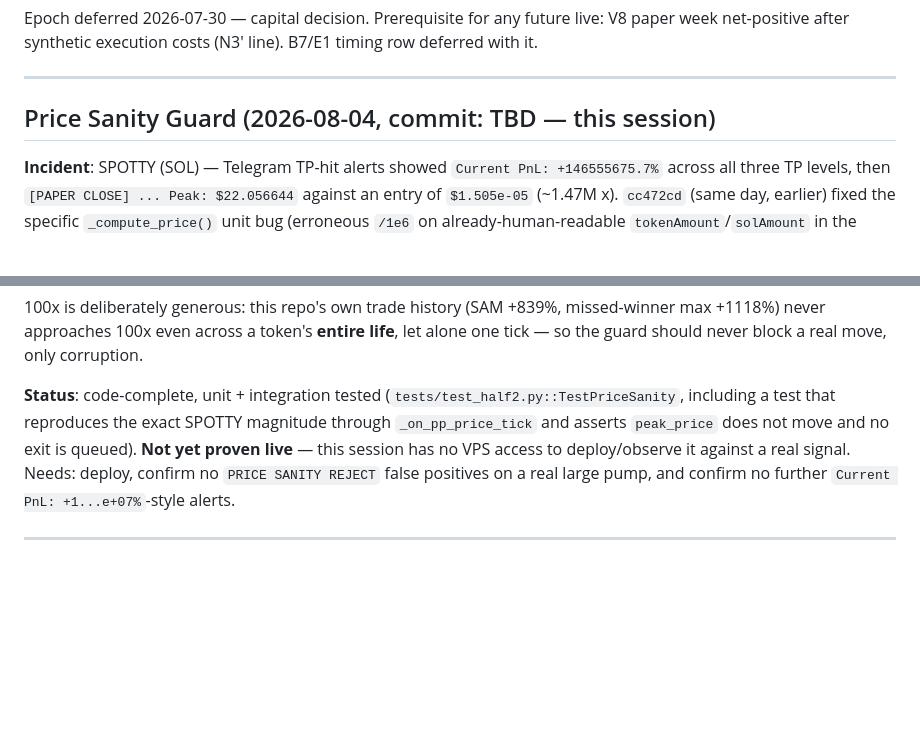
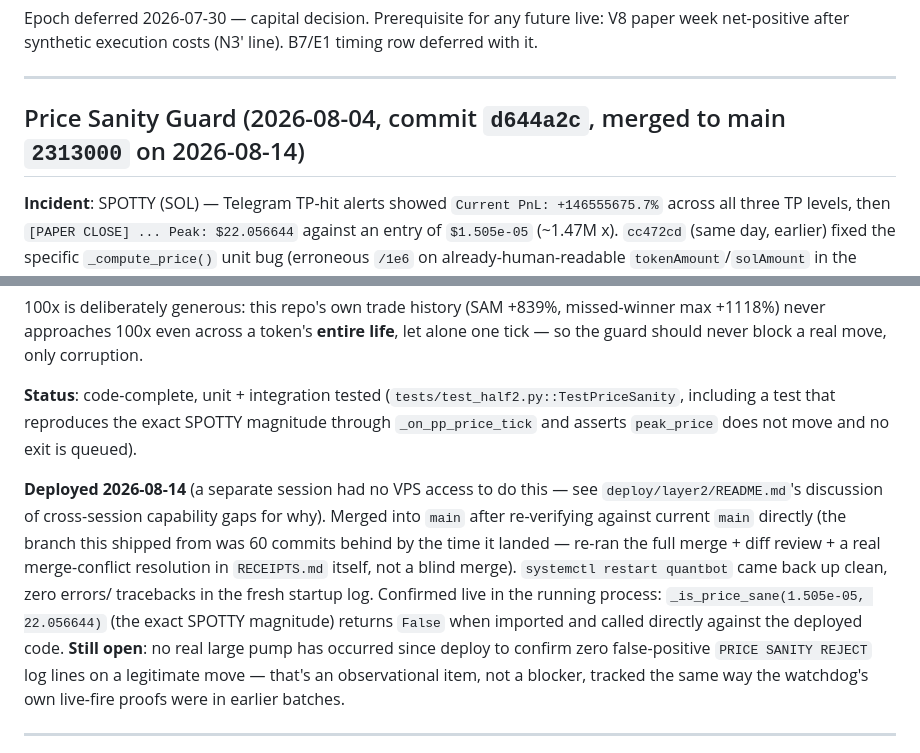
Before and after one commit to AMR200215/quant-bot, a Markdown page: docs/RECEIPTS.md, 2 parts joined by grey strips. GitHub-like rendering; blank space fills up the shorter version.

Commit message:
RECEIPTS: Price Sanity Guard deployed and verified live
Closes the TBD commit placeholder and "not yet proven live" status now
that this session (which does have VPS access) merged, deployed, and
confirmed it: systemctl restart clean, zero errors, _is_price_sane()
confirmed rejecting the exact SPOTTY magnitude in the running process.

Co-Authored-By: Claude Sonnet 5 <noreply@anthropic.com>

```diff
--- a/docs/RECEIPTS.md
+++ b/docs/RECEIPTS.md
@@ -956,7 +956,7 @@ Epoch deferred 2026-07-30 — capital decision. Prerequisite for any future live
 
 ---
 
-## Price Sanity Guard (2026-08-04, commit: TBD — this session)
+## Price Sanity Guard (2026-08-04, commit `d644a2c`, merged to main `2313000` on 2026-08-14)
 
 **Incident**: SPOTTY (SOL) — Telegram TP-hit alerts showed
 `Current PnL: +146555675.7%` across all three TP levels, then
@@ -989,11 +989,23 @@ real move, only corruption.
 **Status**: code-complete, unit + integration tested
 (`tests/test_half2.py::TestPriceSanity`, including a test that reproduces
 the exact SPOTTY magnitude through `_on_pp_price_tick` and asserts
-`peak_price` does not move and no exit is queued). **Not yet proven
-live** — this session has no VPS access to deploy/observe it against a
-real signal. Needs: deploy, confirm no `PRICE SANITY REJECT` false
-positives on a real large pump, and confirm no further
-`Current PnL: +1...e+07%`-style alerts.
+`peak_price` does not move and no exit is queued).
+
+**Deployed 2026-08-14** (a separate session had no VPS access to do this
+— see `deploy/layer2/README.md`'s discussion of cross-session
+capability gaps for why). Merged into `main` after re-verifying against
+current `main` directly (the branch this shipped from was 60 commits
+behind by the time it landed — re-ran the full merge + diff review + a
+real merge-conflict resolution in `RECEIPTS.md` itself, not a blind
+merge). `systemctl restart quantbot` came back up clean, zero errors/
+tracebacks in the fresh startup log. Confirmed live in the running
+process: `_is_price_sane(1.505e-05, 22.056644)` (the exact SPOTTY
+magnitude) returns `False` when imported and called directly against the
+deployed code. **Still open**: no real large pump has occurred since
+deploy to confirm zero false-positive `PRICE SANITY REJECT` log lines on
+a legitimate move — that's an observational item, not a blocker, tracked
+the same way the watchdog's own live-fire proofs were in earlier
+batches.
 
 ---
 
```
